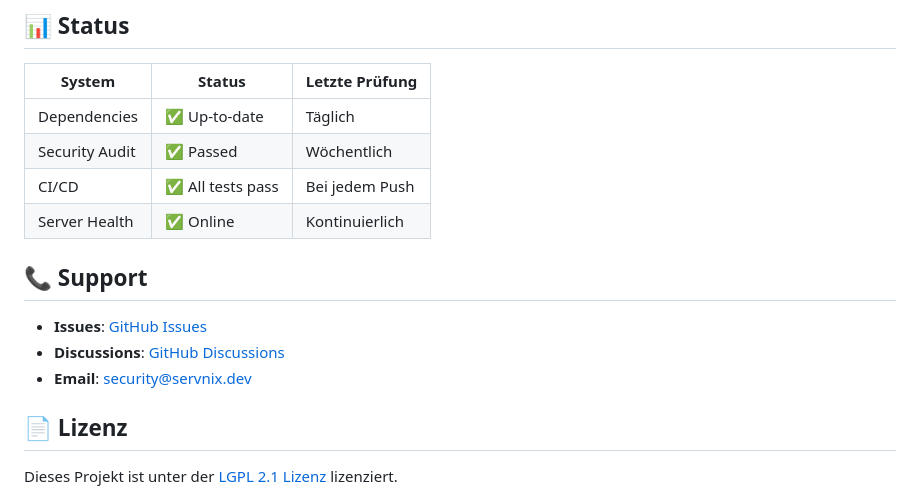
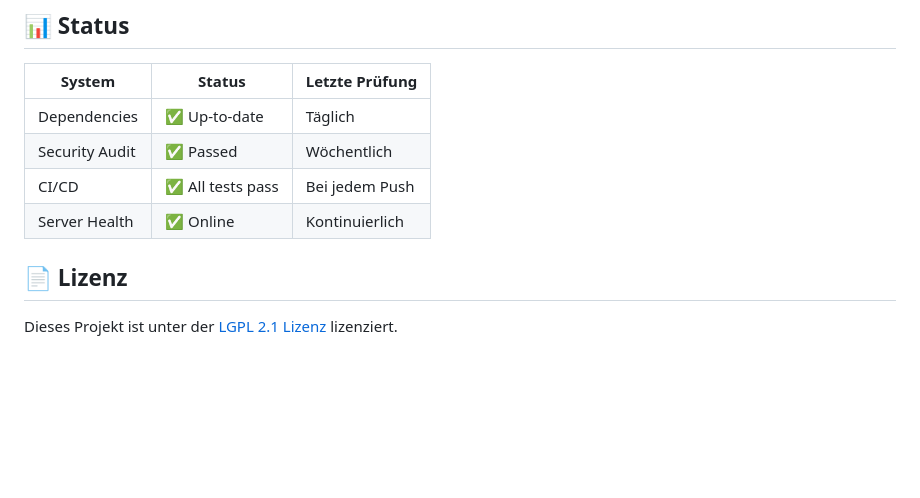
Before and after one commit to nick-rift/Servnix, a Markdown page: README.md, the part around the change. Rendered like a GitHub page; blank space fills up the shorter version.

Commit message:
Remove support section from README
Removed support section with contact information from README.

```diff
--- a/README.md
+++ b/README.md
@@ -131,11 +131,6 @@ Siehe [CONTRIBUTING.md](docs/CONTRIBUTING.md) für Details.
 | CI/CD | ✅ All tests pass | Bei jedem Push |
 | Server Health | ✅ Online | Kontinuierlich |
 
-## 📞 Support
-
-- **Issues**: [GitHub Issues](https://github.com/nick-rift/Servnix/issues)
-- **Discussions**: [GitHub Discussions](https://github.com/nick-rift/Servnix/discussions)
-- **Email**: [security@servnix.dev](mailto:security@servnix.dev)
 
 ## 📄 Lizenz
 
```
